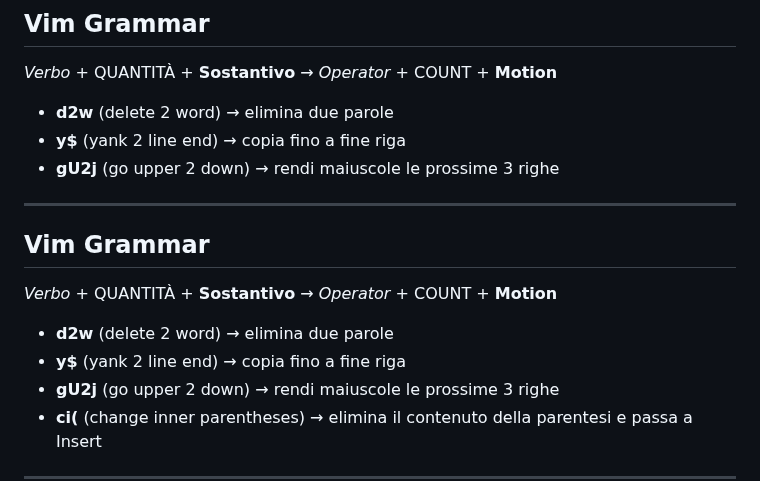
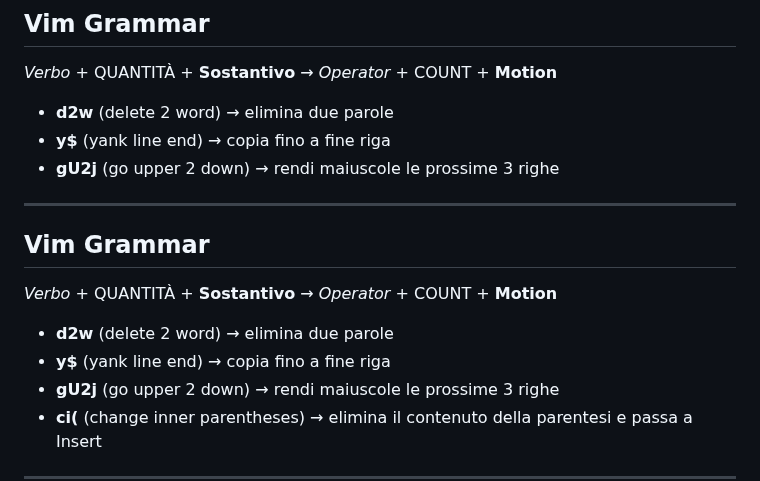
Before and after one commit to Oldranda1414/vimpres, a Markdown page: slides.md, the part around the change. GitHub-like rendering.

Commit message:
fixed typo

```diff
--- a/slides.md
+++ b/slides.md
@@ -280,7 +280,7 @@ _Verbo_ + QUANTITÀ + __Sostantivo__ → _Operator_ + COUNT + __Motion__
 _Verbo_ + QUANTITÀ + __Sostantivo__ → _Operator_ + COUNT + __Motion__
 
 - __d2w__ (delete 2 word) → elimina due parole
-- __y$__ (yank 2 line end) → copia fino a fine riga
+- __y$__ (yank line end) → copia fino a fine riga
 - __gU2j__ (go upper 2 down) → rendi maiuscole le prossime 3 righe
 
 ---
@@ -292,7 +292,7 @@ _Verbo_ + QUANTITÀ + __Sostantivo__ → _Operator_ + COUNT + __Motion__
 _Verbo_ + QUANTITÀ + __Sostantivo__ → _Operator_ + COUNT + __Motion__
 
 - __d2w__ (delete 2 word) → elimina due parole
-- __y$__ (yank 2 line end) → copia fino a fine riga
+- __y$__ (yank line end) → copia fino a fine riga
 - __gU2j__ (go upper 2 down) → rendi maiuscole le prossime 3 righe
 - __ci(__ (change inner parentheses) → elimina il contenuto della
   parentesi e passa a Insert
```
